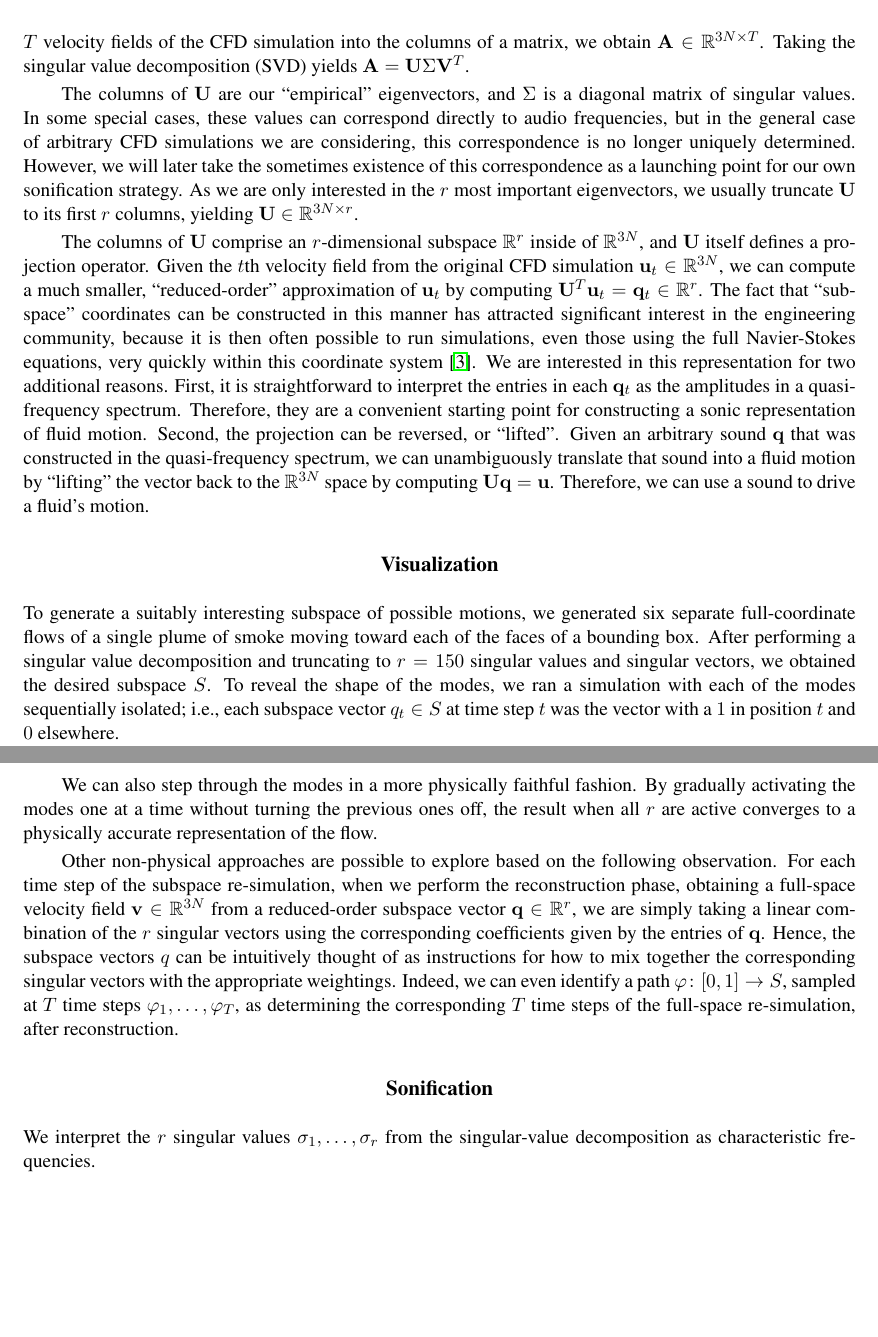
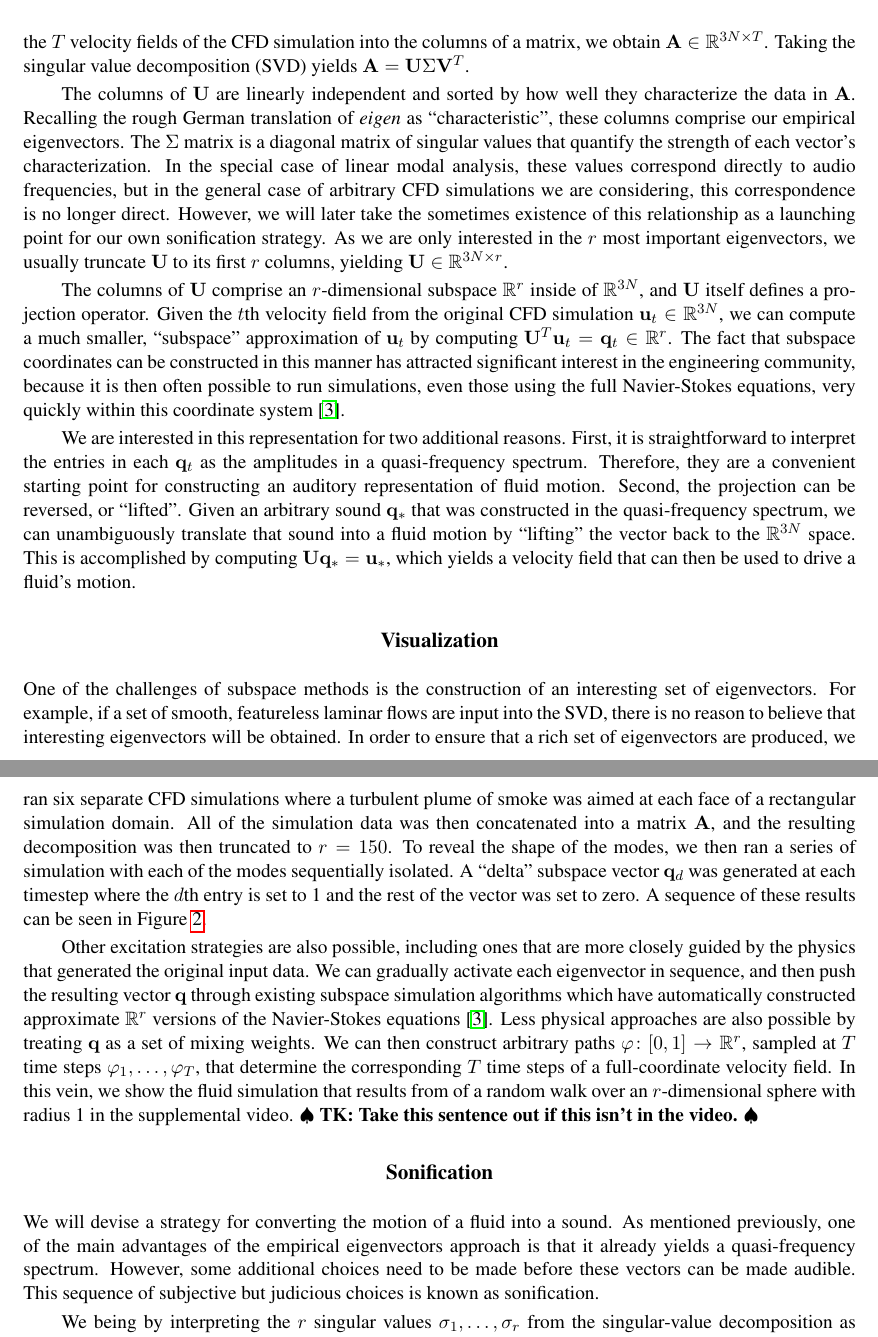
Before and after one commit to aadjones/bridges, a LaTeX paper (subspace_sound.tex): two parts of pages 2 and 4 of 6 before the commit and two parts of pages 2 and 3 of 6 after it, joined at a grey line, cut so that both start at the same text, the shorter picture padded with empty space. Compiled offline with pdfLaTeX.

Commit message:
Did a pass on the visualization and sonification sections

```diff
--- a/subspace_sound.tex
+++ b/subspace_sound.tex
@@ -100,9 +100,11 @@ We are interested in generating less classical results, so we prefer the use of
 
-The eigenvectors are constructed as follows. We have a velocity field defined on a regular three-dimensional grid of $N$ cells, which we consider abstractly as the real vector space $\R^{3N}$. The CFD simulation has been stepped over $T$ timesteps, so it provides $T$ velocity fields defined over this grid. We would then like to discover the $r$ most important eigenvectors of this data set, $\uu_1, \ldots, \uu_r \in \R^{3N}$. If we arrange the $T$ velocity fields of the CFD simulation into the columns of a matrix, we obtain $\boldA \in \R^{3N \times T}$. Taking the singular value decomposition (SVD) yields $\boldA = \UU \Sigma \VV^T$.
+The eigenvectors are constructed as follows. We have a velocity field defined on a regular three-dimensional grid of $N$ cells, which we consider abstractly as the real vector space $\R^{3N}$. The CFD simulation has been stepped over $T$ timesteps, so it provides $T$ velocity fields defined over this grid. We would like to discover the $r$ most relevant, linearly independent vectors of this data set, $\uu_1, \ldots, \uu_r \in \R^{3N}$. If we arrange the $T$ velocity fields of the CFD simulation into the columns of a matrix, we obtain $\boldA \in \R^{3N \times T}$. Taking the singular value decomposition (SVD) yields $\boldA = \UU \Sigma \VV^T$.
 
-The columns of $\UU$ are our ``empirical'' eigenvectors, and $\Sigma$ is a diagonal matrix of singular values. In some special cases, these values can correspond directly to audio frequencies, but in the general case of arbitrary CFD simulations we are considering, this correspondence is no longer uniquely determined. However, we will later take the sometimes existence of this correspondence as a launching point for our own sonification strategy. As we are only interested in the $r$ most important eigenvectors, we usually truncate $\UU$ to its first $r$ columns, yielding $\UU \in \R^{3N \times r}$.
+The columns of $\UU$ are linearly independent and sorted by how well they characterize the data in $\boldA$. Recalling the rough German translation of {\em eigen} as ``characteristic'', these columns comprise our empirical eigenvectors. The $\Sigma$ matrix is a diagonal matrix of singular values that quantify the strength of each vector's characterization. In the special case of linear modal analysis, these values correspond directly to audio frequencies, but in the general case of arbitrary CFD simulations we are considering, this correspondence is no longer direct. However, we will later take the sometimes existence of this relationship as a launching point for our own sonification strategy. As we are only interested in the $r$ most important eigenvectors, we usually truncate $\UU$ to its first $r$ columns, yielding $\UU \in \R^{3N \times r}$.
 
-The columns of $\UU$ comprise an $r$-dimensional subspace $\R^r$ inside of $\R^{3N}$, and $\UU$ itself defines a projection operator. Given the $t$th velocity field from the original CFD simulation $\uu_t \in \R^{3N}$, we can compute a much smaller, ``reduced-order'' approximation of $\uu_t$ by computing $\UU^T \uu_t = \qq_t \in \R^r$. The fact that ``subspace'' coordinates can be constructed in this manner has attracted significant interest in the engineering community, because it is then often possible to run simulations, even those using the full Navier-Stokes equations, very quickly within this coordinate system \cite{Kim2013}. We are interested in this representation for two additional reasons. First, it is straightforward to interpret the entries in each $\qq_t$ as the amplitudes in a quasi-frequency spectrum. Therefore, they are a convenient starting point for constructing a sonic representation of fluid motion. Second, the projection can be reversed, or ``lifted''. Given an arbitrary sound $\qq$ that was constructed in the quasi-frequency spectrum, we can unambiguously translate that sound into a fluid motion by ``lifting'' the vector back to the $\R^{3N}$ space by computing $\UU \qq = \uu$. Therefore, we can use a sound to drive a fluid's motion.
+The columns of $\UU$ comprise an $r$-dimensional subspace $\R^r$ inside of $\R^{3N}$, and $\UU$ itself defines a projection operator. Given the $t$th velocity field from the original CFD simulation $\uu_t \in \R^{3N}$, we can compute a much smaller, ``subspace'' approximation of $\uu_t$ by computing $\UU^T \uu_t = \qq_t \in \R^r$. The fact that subspace coordinates can be constructed in this manner has attracted significant interest in the engineering community, because it is then often possible to run simulations, even those using the full Navier-Stokes equations, very quickly within this coordinate system \cite{Kim2013}.
+
+We are interested in this representation for two additional reasons. First, it is straightforward to interpret the entries in each $\qq_t$ as the amplitudes in a quasi-frequency spectrum. Therefore, they are a convenient starting point for constructing an auditory representation of fluid motion. Second, the projection can be reversed, or ``lifted''. Given an arbitrary sound $\qq_*$ that was constructed in the quasi-frequency spectrum, we can unambiguously translate that sound into a fluid motion by ``lifting'' the vector back to the $\R^{3N}$ space. This is accomplished by computing $\UU \qq_* = \uu_*$, which yields a velocity field that can then be used to drive a fluid's motion.
 
 %At each time step $t$, we integrate the equations of motion for $\qq \in S$ to advance forward to $\qq_{t+1} \in S$. Being over a reduced number of variables, this phase is greatly accelerated compared to the full-space integration. Once the integration is complete, we must reverse the projection so that the results can be displayed in the original space of full coordinates. This reconstruction can be achieved simply by computing $\uu_{t+1} = \UU\qq_{t+1}$.
 %
@@ -113,7 +115,8 @@ The columns of $\UU$ comprise an $r$-dimensional subspace $\R^r$ inside of $\R^{
 %%%%%%%%%%%%%%%%%%%%%%%%%%%%%%%%%%%%%%%%%%%
 
 \section*{Visualization}
-To generate a suitably interesting subspace of possible motions, we generated six separate full-coordinate flows of a single plume of smoke moving toward each of the faces of a bounding box. After performing a singular value decomposition and truncating to $r = 150$ singular values and singular vectors, we obtained the desired subspace $S$. To reveal the shape of the modes, we ran a simulation with each of the modes sequentially isolated; i.e., each subspace vector $q_{t} \in S$ at time step $t$ was the vector with a $1$ in position $t$ and $0$ elsewhere.
+
+One of the challenges of subspace methods is the construction of an interesting set of eigenvectors. For example, if a set of smooth, featureless laminar flows are input into the SVD, there is no reason to believe that interesting eigenvectors will be obtained. In order to ensure that a rich set of eigenvectors are produced, we ran six separate CFD simulations where a turbulent plume of smoke was aimed at each face of a rectangular simulation domain. All of the simulation data was then concatenated into a matrix $\boldA$, and the resulting decomposition was then truncated to $r = 150$. To reveal the shape of the modes, we then ran a series of simulation with each of the modes sequentially isolated. A ``delta'' subspace vector $\qq_d$ was generated at each timestep where the $d$th entry is set to 1 and the rest of the vector was set to zero. A sequence of these results can be seen in Figure \ref{fig:eigs}.
 
 \begin{figure*}
 	\begin{subfigure}[h]{0.5\textwidth}
@@ -155,18 +158,18 @@ To generate a suitably interesting subspace of possible motions, we generated si
 		\centering
 		\includegraphics[width=\textwidth]{Figures/renders/plume0108.png}
 	\end{subfigure}
-	\caption{An assortment of subspace fluid modes.}
+	\caption{An assortment of fluid eigenvectors.}
+	\label{fig:eigs}
 \end{figure*}
 
-We can also step through the modes in a more physically faithful fashion. By gradually activating the modes one at a time without turning the previous ones off, the result when all $r$ are active converges to a physically accurate representation of the flow.
-
-Other non-physical approaches are possible to explore based on the following observation. For each time step of the subspace re-simulation, when we perform the reconstruction phase, obtaining a full-space velocity field $\vv \in \R^{3N}$ from a reduced-order subspace vector $\qq \in \R^r$, we are simply taking a linear combination of the $r$ singular vectors using the corresponding coefficients given by the entries of $\qq$. Hence, the subspace vectors $q$ can be intuitively thought of as instructions for how to mix together the corresponding singular vectors with the appropriate weightings. Indeed, we can even identify a path $\varphi \colon [0, 1] \rightarrow S$, sampled at $T$ time steps $\varphi_1, \ldots, \varphi_T$, as determining the corresponding $T$ time steps of the full-space re-simulation, after reconstruction.
+Other excitation strategies are also possible, including ones that are more closely guided by the physics that generated the original input data. We can gradually activate each eigenvector in sequence, and then push the resulting vector $\qq$ through existing subspace simulation algorithms which have automatically constructed approximate $\R^r$ versions of the Navier-Stokes equations \cite{Kim2013}. Less physical approaches are also possible by treating $\qq$ as a set of mixing weights. We can then construct arbitrary paths $\varphi \colon [0, 1] \rightarrow \R^r$, sampled at $T$ time steps $\varphi_1, \ldots, \varphi_T$, that determine the corresponding $T$ time steps of a full-coordinate velocity field. In this vein, we show the fluid simulation that results from of a random walk over an $r$-dimensional sphere with radius 1 in the supplemental video. \todo{TK: Take this sentence out if this isn't in the video.}
 
 %%%%%%%%%%%%%%%%%%%%%%%%%%%%%%%%%%%%%%%%%%%
 \section*{Sonification}
-We interpret the $r$ singular values $\sigma_1, \ldots, \sigma_r$ from the singular-value decomposition as characteristic frequencies.
 
-There are two immediate concerns about the raw data. Firstly, from Figure \ref{fig:singulars}, we see that the values range over approximately $4$ orders of magnitude, which is approximately $13$ octaves, and decrease to numbers less than $1$. However, the human audible dynamic range is generally considered to be from $20$ Hz to $20000$ Hz, which is only about $10$ octaves, and starts greater than $1$. Thus, we will have to rescale the octaves into an appropriate range and recenter the data. Secondly, starting from the principal singular value, the singular values are decreasing, whereas an audio spectrum increases from its fundamental frequency. Hence, we will have to invert the singular values. One way to proceed with a sensible mapping is to specify a desired fundamental frequency $f$ and an octave scaling $s$. Writing our audible frequencies as $f_1, \ldots, f_r$, we can define our mapping from singular values to audible frequencies as follows:
+We will devise a strategy for converting the motion of a fluid into a sound. As mentioned previously, one of the main advantages of the empirical eigenvectors approach is that it already yields a quasi-frequency spectrum. However, some additional choices need to be made before these vectors can be made audible. This sequence of subjective but judicious choices is known as sonification.
+
+We being by interpreting the $r$ singular values $\sigma_1, \ldots, \sigma_r$ from the singular-value decomposition as characteristic frequencies. There are two immediate concerns about this raw data. First, we can see in Figure \ref{fig:singulars} \todo{TK: I think the fig got stomped somewhere in a merge. Can you add it back?} that the values range over approximately $4$ orders of magnitude, which is approximately $13$ octaves, and decrease to numbers less than $1$. However, the human audible dynamic range is approximately $20$ Hz to $20000$ Hz, which is only about $10$ octaves, and begins at a frequency $1$. Thus, we must somehow normalize the data to this audible range. Secondly, the singular value spectrum begins with a maximum value and then decreases, whereas an audio spectrum starts at fundamental frequency and then increases. Hence, we invert the singular values. One way to construct a practical mapping is to specify a fundamental frequency $f$ and octave scaling $s$. Writing our audible frequencies as $f_1, \ldots, f_r$, we can define our mapping from singular values to audible frequencies as follows:
 
 \begin{equation}
 \begin{aligned}
```
Also changed, not shown: subspace_sound.tex (13 more changed lines).
